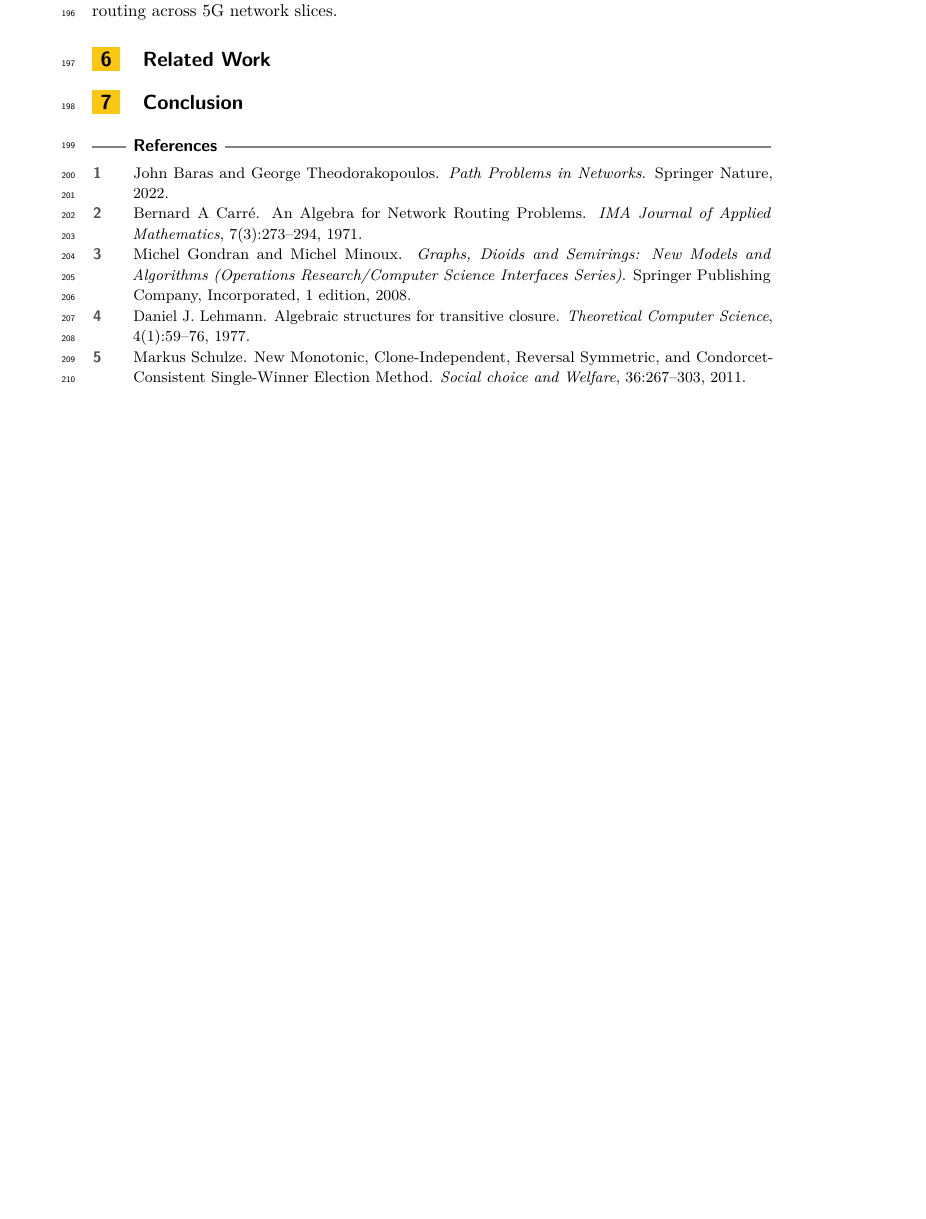
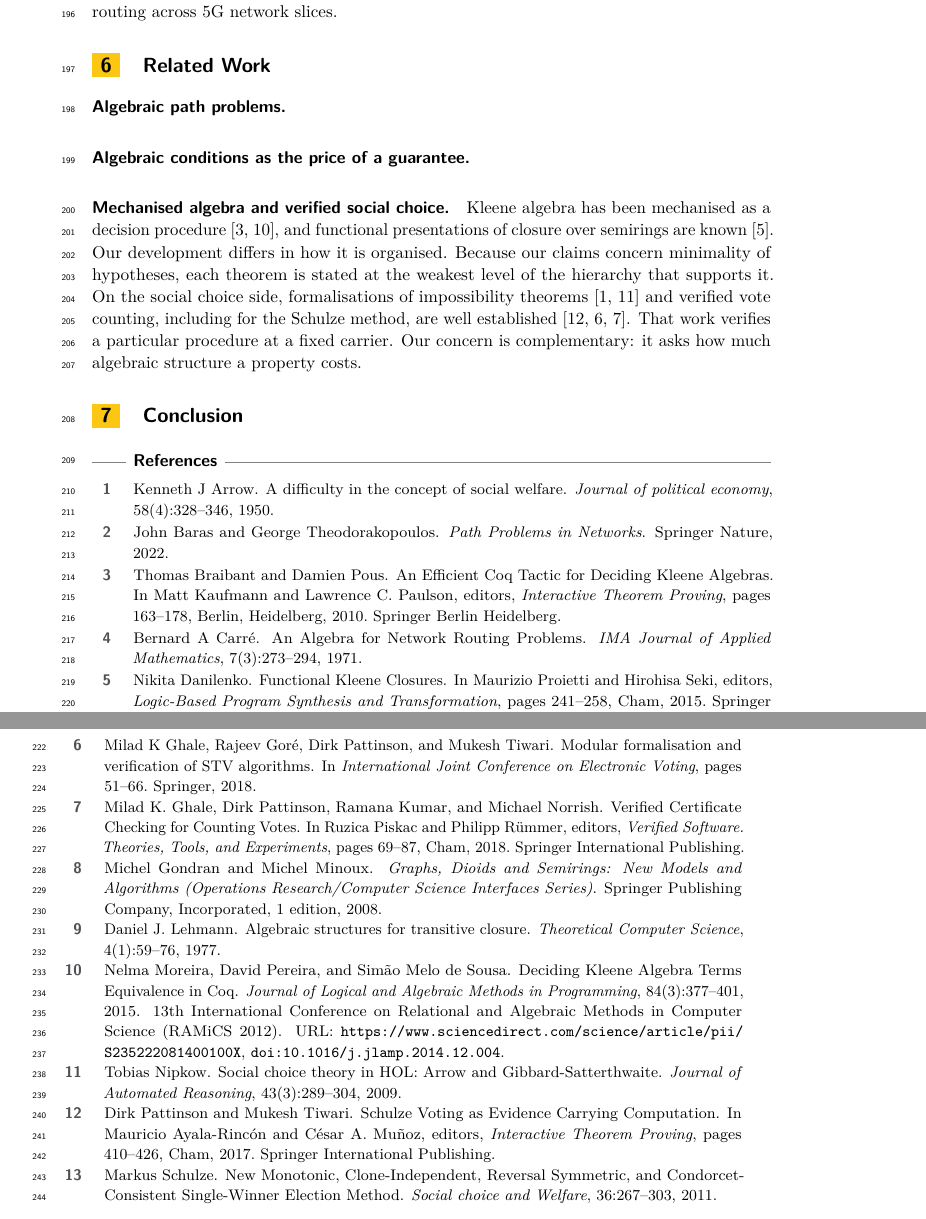
Before and after one commit to mukeshtiwari/Schulze-semiring-paper, a LaTeX paper (paper/icalp.tex): part of page 6 of 6 before the commit and two parts of pages 6 and 7 of 7 after it, the two joined at a grey line, cut so that both start at the same text, the shorter picture padded with empty space. Compiled offline with pdfLaTeX.

Commit message:
related work text

```diff
--- a/paper/icalp.tex
+++ b/paper/icalp.tex
@@ -429,7 +429,23 @@ width, and a product semiring pairing latency with bandwidth that models
 routing across $5$G network slices.
 
 \section{Related Work}\label{sec:related}
+\subparagraph*{Algebraic path problems.}
 
+\subparagraph*{Algebraic conditions as the price of a guarantee.}
+
+\subparagraph*{Mechanised algebra and verified social choice.}
+Kleene algebra has been mechanised as a decision
+procedure~\cite{10.1007/978-3-642-14052-5_13,MOREIRA2015377}, and functional
+presentations of closure over semirings are
+known~\cite{10.1007/978-3-319-17822-6_14}. Our development differs in how it
+is organised. Because our claims concern minimality of hypotheses, each
+theorem is stated at the weakest level of the hierarchy that supports it. On the
+social choice side, formalisations of impossibility
+theorems~\cite{arrow1950difficulty,nipkow2009social} and verified vote counting, including for
+the Schulze method, are well
+established~\cite{10.1007/978-3-319-66107-0_26,ghale2018modular,10.1007/978-3-030-03592-1_5}.
+That work verifies a particular procedure at a fixed carrier. Our concern is
+complementary: it asks how much algebraic structure a property costs.
 
 \section{Conclusion}\label{sec:conclusion}
 
```
Also changed, not shown: paper/icalp.bib (+23 -0 lines).
